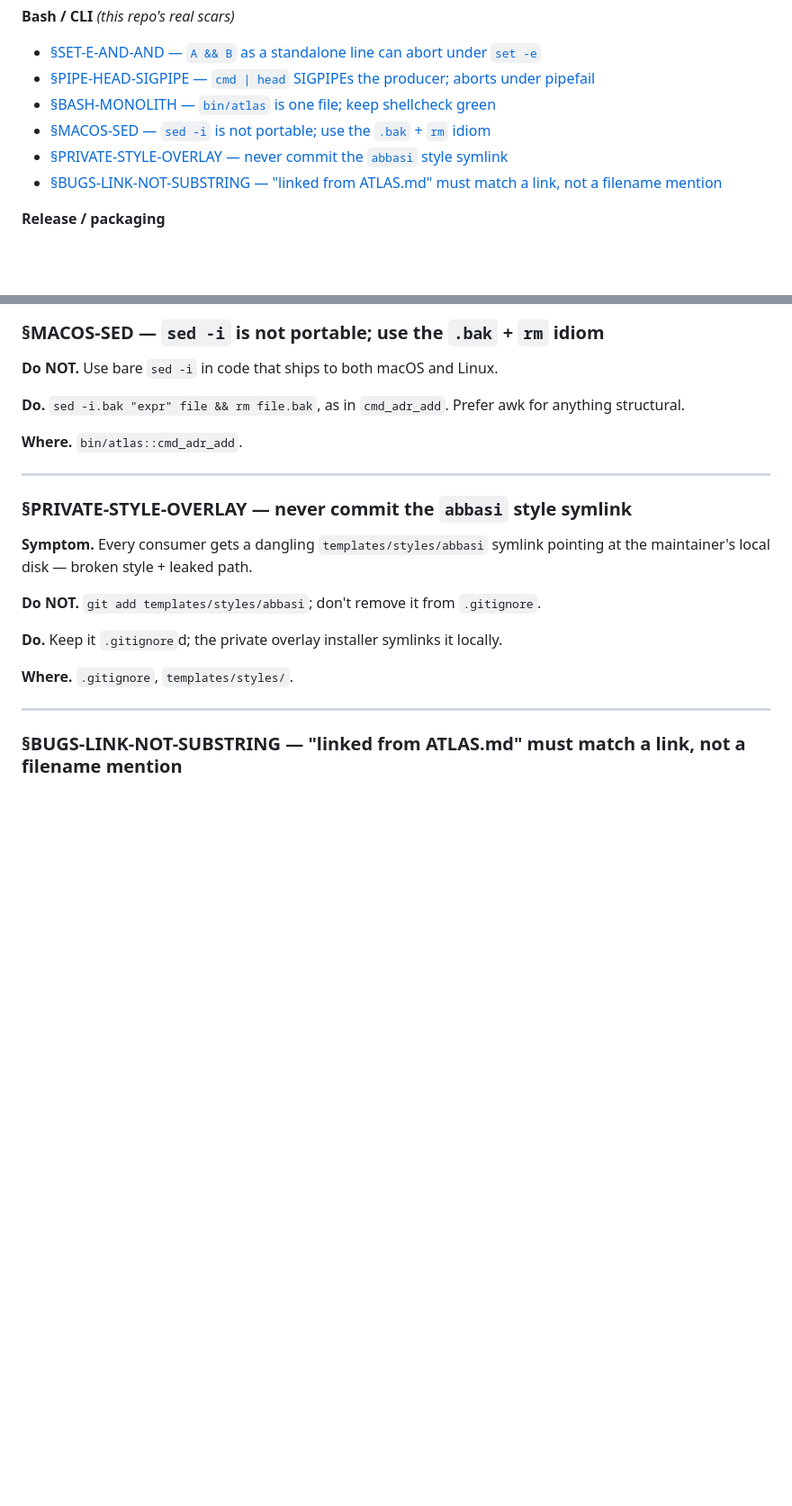
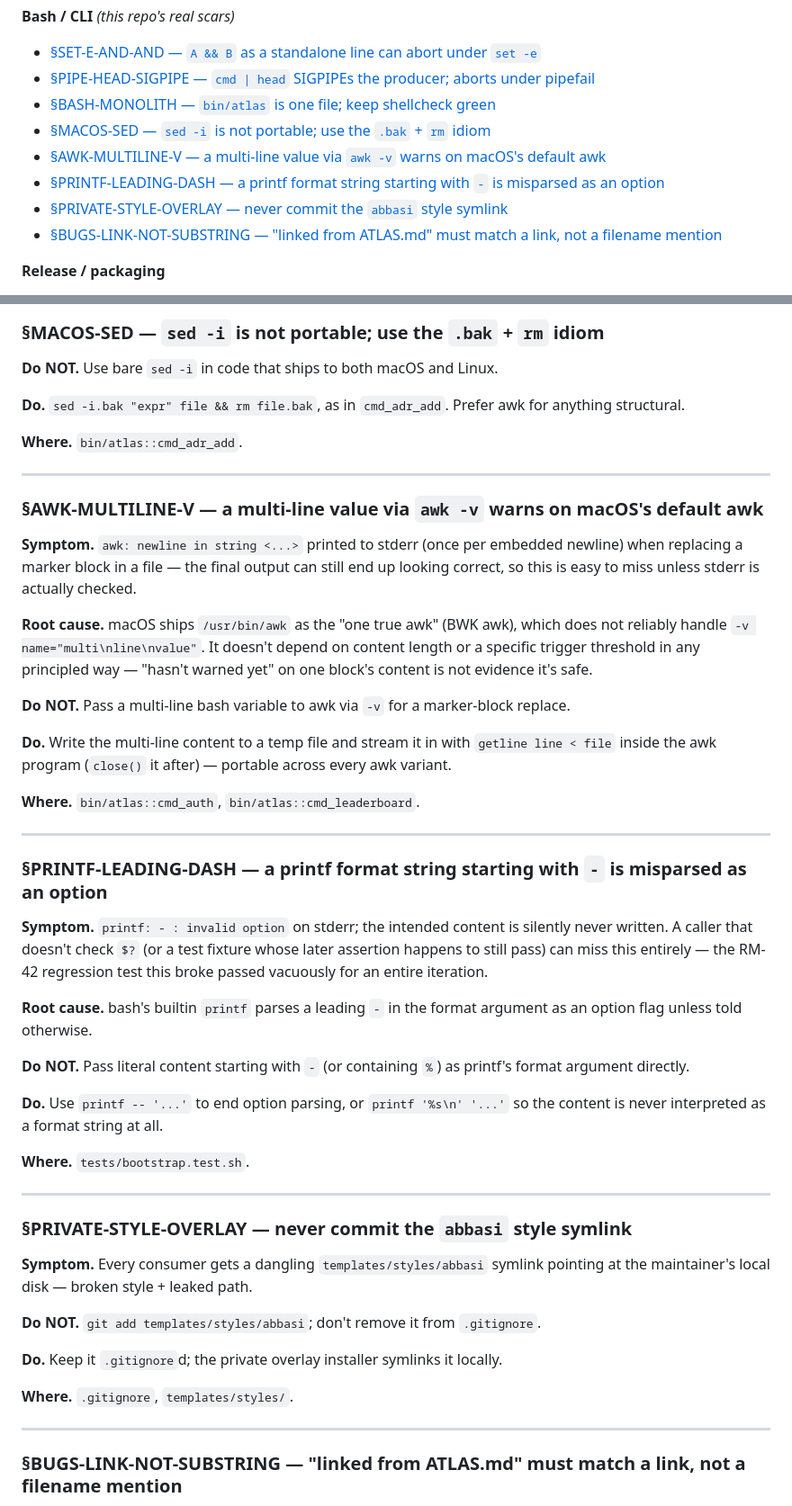
Before and after one commit to Abbasi-Alain/atlas, a Markdown page: SCARS.md, 2 parts joined by grey strips. Shown at 90% size. Drawn GitHub-style; blank space fills up the shorter version.

Commit message:
docs(scars): §AWK-MULTILINE-V + §PRINTF-LEADING-DASH anchors
Growing SCARS.md on the two new failure modes found and fixed in the
previous commit (d2558db) — missed adding these in that commit,
per LOOP.md rule 7 ("grow SCARS.md on any new failure mode").

18 unique anchors; atlas check --deep --strict passes.

```diff
--- a/SCARS.md
+++ b/SCARS.md
@@ -25,6 +25,8 @@
 - [§PIPE-HEAD-SIGPIPE — `cmd | head` SIGPIPEs the producer; aborts under pipefail](#pipe-head-sigpipe)
 - [§BASH-MONOLITH — `bin/atlas` is one file; keep shellcheck green](#bash-monolith)
 - [§MACOS-SED — `sed -i` is not portable; use the `.bak` + `rm` idiom](#macos-sed)
+- [§AWK-MULTILINE-V — a multi-line value via `awk -v` warns on macOS's default awk](#awk-multiline-v)
+- [§PRINTF-LEADING-DASH — a printf format string starting with `-` is misparsed as an option](#printf-leading-dash)
 - [§PRIVATE-STYLE-OVERLAY — never commit the `abbasi` style symlink](#private-style-overlay)
 - [§BUGS-LINK-NOT-SUBSTRING — "linked from ATLAS.md" must match a link, not a filename mention](#bugs-link-not-substring)
 
@@ -171,6 +173,51 @@ correctness (contributors may run `shfmt -d` locally if they like).
 for anything structural.
 
 **Where.** `bin/atlas::cmd_adr_add`.
+
+---
+
+<a id="awk-multiline-v"></a>
+### §AWK-MULTILINE-V — a multi-line value via `awk -v` warns on macOS's default awk
+
+**Symptom.** `awk: newline in string <...>` printed to stderr (once per
+embedded newline) when replacing a marker block in a file — the final output
+can still end up looking correct, so this is easy to miss unless stderr is
+actually checked.
+
+**Root cause.** macOS ships `/usr/bin/awk` as the "one true awk" (BWK awk),
+which does not reliably handle `-v name="multi\nline\nvalue"`. It doesn't
+depend on content length or a specific trigger threshold in any principled
+way — "hasn't warned yet" on one block's content is not evidence it's safe.
+
+**Do NOT.** Pass a multi-line bash variable to awk via `-v` for a
+marker-block replace.
+
+**Do.** Write the multi-line content to a temp file and stream it in with
+`getline line < file` inside the awk program (`close()` it after) — portable
+across every awk variant.
+
+**Where.** `bin/atlas::cmd_auth`, `bin/atlas::cmd_leaderboard`.
+
+---
+
+<a id="printf-leading-dash"></a>
+### §PRINTF-LEADING-DASH — a printf format string starting with `-` is misparsed as an option
+
+**Symptom.** `printf: - : invalid option` on stderr; the intended content is
+silently never written. A caller that doesn't check `$?` (or a test fixture
+whose later assertion happens to still pass) can miss this entirely — the
+RM-42 regression test this broke passed vacuously for an entire iteration.
+
+**Root cause.** bash's builtin `printf` parses a leading `-` in the format
+argument as an option flag unless told otherwise.
+
+**Do NOT.** Pass literal content starting with `-` (or containing `%`) as
+printf's format argument directly.
+
+**Do.** Use `printf -- '...'` to end option parsing, or `printf '%s\n' '...'`
+so the content is never interpreted as a format string at all.
+
+**Where.** `tests/bootstrap.test.sh`.
 
 ---
 
```
